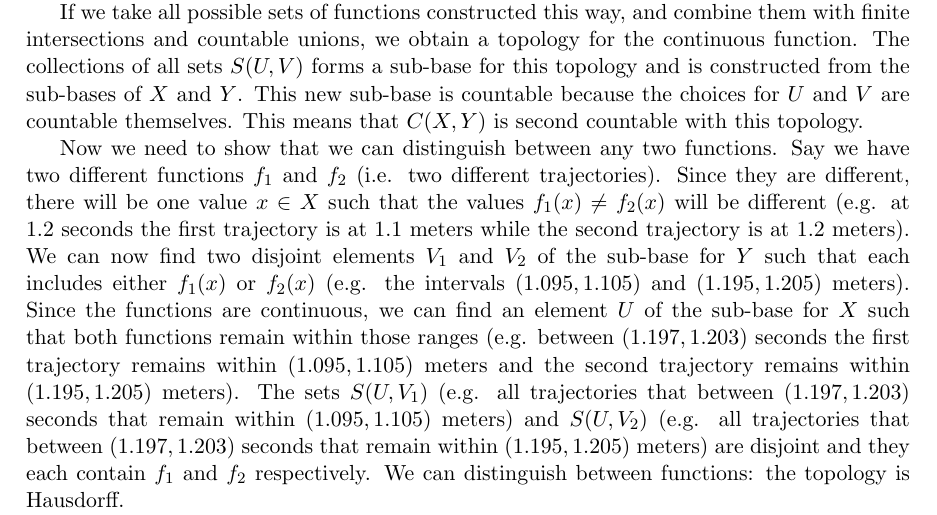
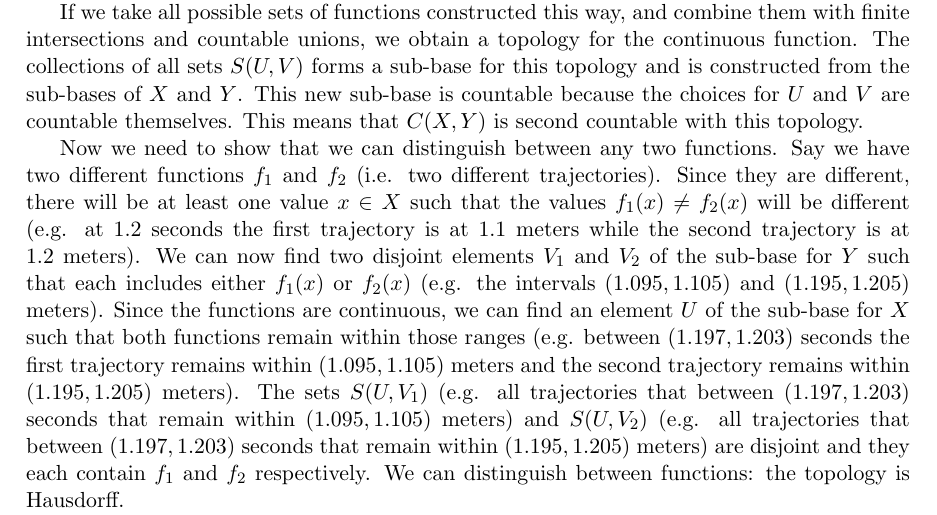
Before and after one commit to assumptionsofphysics/assumptionsofphysics, a LaTeX thesis (Book/book.tex): part of page 9 of 10, cut so that both start at the same text. Compiled offline with pdfLaTeX.

Commit message:
Minor correction

```diff
--- a/Book/book.tex
+++ b/Book/book.tex
@@ -181,7 +181,7 @@ Suppose we have two sets $X$ and $Y$ of experimentally distinguishable elements
 
 If we take all possible sets of functions constructed this way, and combine them with finite intersections and countable unions, we obtain a topology for the continuous function. The collections of all sets $S(U,V)$ forms a sub-base for this topology and is constructed from the sub-bases of $X$ and $Y$. This new sub-base is countable because the choices for $U$ and $V$ are countable themselves. This means that $C(X,Y)$ is second countable with this topology.
 
-Now we need to show that we can distinguish between any two functions. Say we have two different functions $f_1$ and $f_2$ (i.e. two different trajectories). Since they are different, there will be one value $x \in X$ such that the values $f_1(x)\neq f_2(x)$ will be different (e.g. at $1.2$ seconds the first trajectory is at $1.1$ meters while the second trajectory is at $1.2$ meters). We can now find two disjoint elements $V_1$ and $V_2$ of the sub-base for $Y$ such that each includes either $f_1(x)$ or $f_2(x)$ (e.g. the intervals $(1.095, 1.105)$ and $(1.195, 1.205)$ meters). Since the functions are continuous, we can find an element $U$ of the sub-base for $X$ such that both functions remain within those ranges (e.g. between $(1.197, 1.203)$ seconds the first trajectory remains within $(1.095, 1.105)$ meters and the second trajectory remains within $(1.195, 1.205)$ meters). The sets $S(U, V_1)$ (e.g. all trajectories that between $(1.197, 1.203)$ seconds that remain within $(1.095, 1.105)$ meters) and $S(U, V_2)$ (e.g. all trajectories that between $(1.197, 1.203)$ seconds that remain within $(1.195, 1.205)$ meters) are disjoint and they each contain $f_1$ and $f_2$ respectively. We can distinguish between functions: the topology is Hausdorff.
+Now we need to show that we can distinguish between any two functions. Say we have two different functions $f_1$ and $f_2$ (i.e. two different trajectories). Since they are different, there will be at least one value $x \in X$ such that the values $f_1(x)\neq f_2(x)$ will be different (e.g. at $1.2$ seconds the first trajectory is at $1.1$ meters while the second trajectory is at $1.2$ meters). We can now find two disjoint elements $V_1$ and $V_2$ of the sub-base for $Y$ such that each includes either $f_1(x)$ or $f_2(x)$ (e.g. the intervals $(1.095, 1.105)$ and $(1.195, 1.205)$ meters). Since the functions are continuous, we can find an element $U$ of the sub-base for $X$ such that both functions remain within those ranges (e.g. between $(1.197, 1.203)$ seconds the first trajectory remains within $(1.095, 1.105)$ meters and the second trajectory remains within $(1.195, 1.205)$ meters). The sets $S(U, V_1)$ (e.g. all trajectories that between $(1.197, 1.203)$ seconds that remain within $(1.095, 1.105)$ meters) and $S(U, V_2)$ (e.g. all trajectories that between $(1.197, 1.203)$ seconds that remain within $(1.195, 1.205)$ meters) are disjoint and they each contain $f_1$ and $f_2$ respectively. We can distinguish between functions: the topology is Hausdorff.
 
 This confirms that all the conceptual infrastructure is solid and self consistent. Sets of experimentally distinguishable elements are Hausdorff and second countable topological spaces. Maps between elements of such spaces are continuous maps as they preserve experimental distinguishability. The maps themselves are experimentally distinguishable and the can be given a Hausdorff and second countable topology. We can continues this recursively by constructing maps of maps (e.g. a map from a state to a trajectory) without ever going outside our definitions: everything remains experimental distinguishable.
 
```
